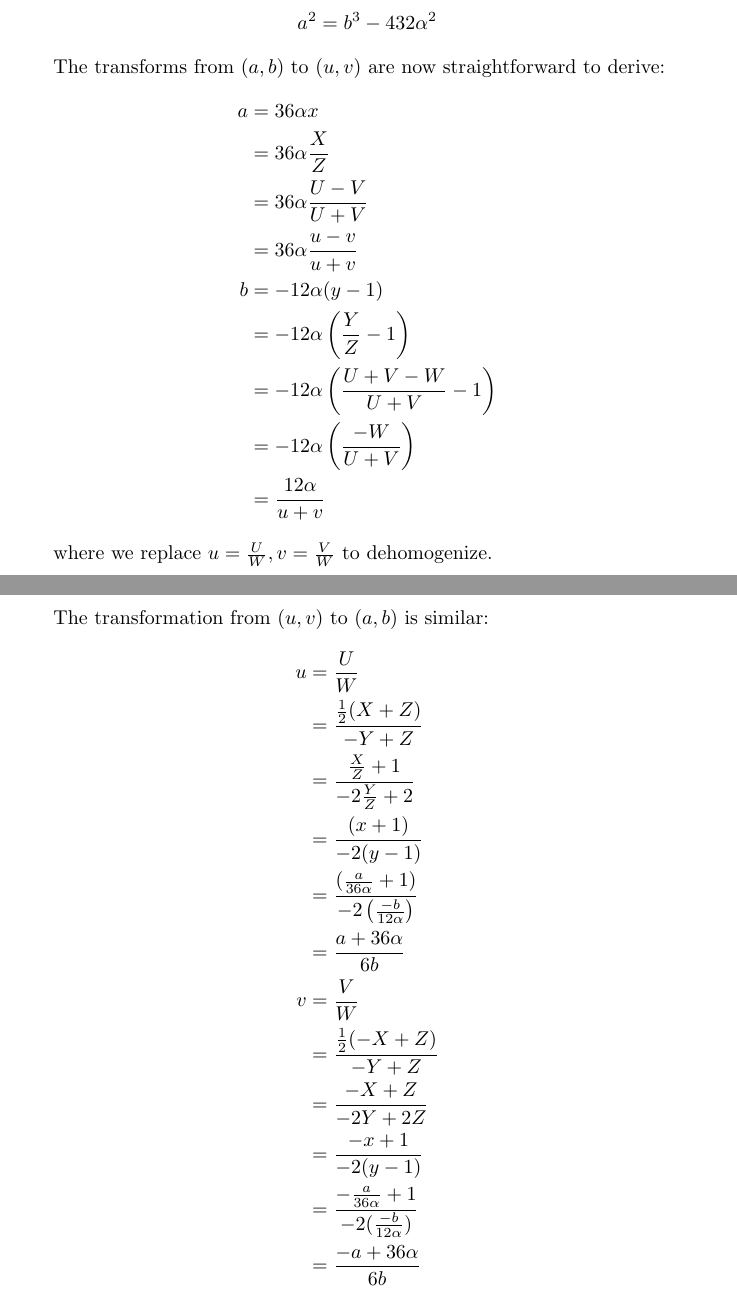
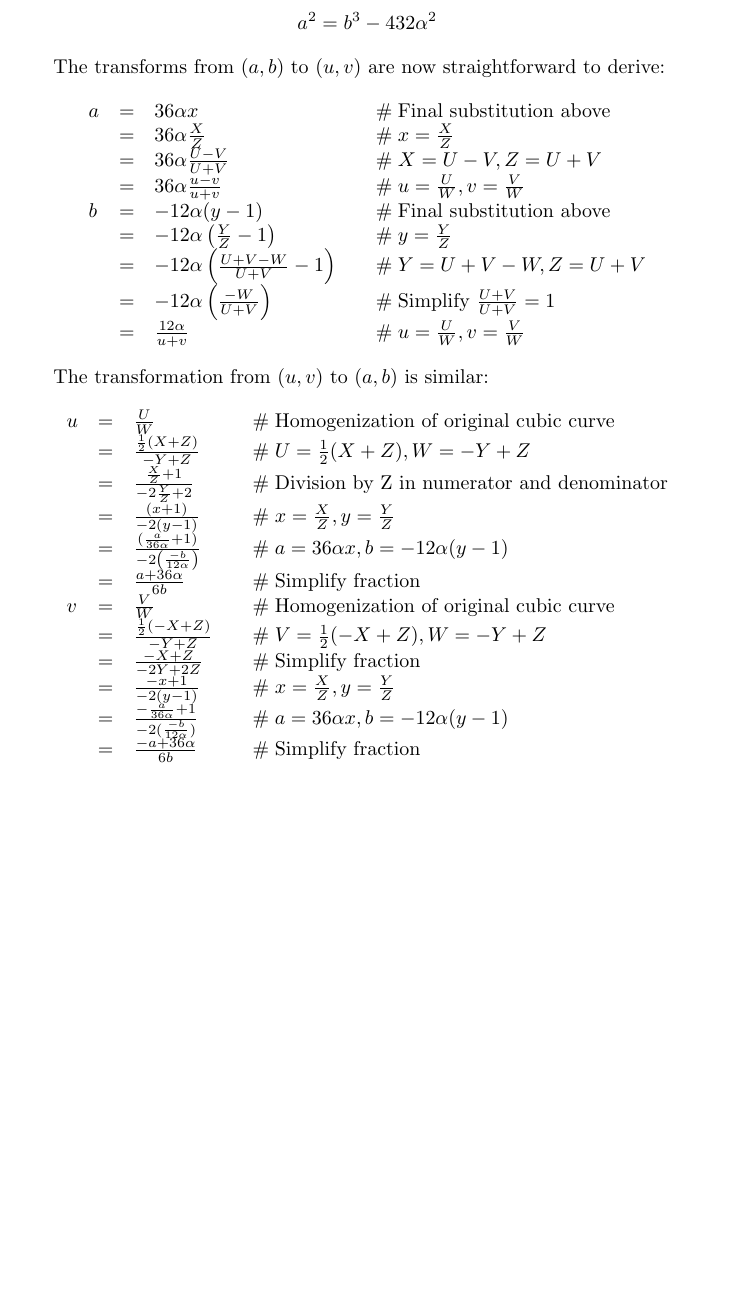
Before and after one commit to dneary/math, a LaTeX document (Weierstrass_normal_form.tex): two parts of pages 3 and 4 of 4 before the commit and part of page 3 of 3 after it, the two joined at a grey line, cut so that both start at the same text, the shorter picture padded with empty space. Compiled offline with pdfLaTeX.

Commit message:
minor updates

```diff
--- a/Weierstrass_normal_form.tex
+++ b/Weierstrass_normal_form.tex
@@ -95,37 +95,35 @@ Substituting $a=36\alpha x, b=-12\alpha(y-1)$ we get:
 
 The transforms from $(a,b)$ to $(u,v)$ are now straightforward to derive:
 \begin{equation*}
-\begin{split}
-         a & = 36\alpha x \\
-         & = 36 \alpha \frac{X}{Z} \\
-         & = 36 \alpha \frac{U-V}{U+V} \\
-         & = 36 \alpha \frac{u-v}{u+v} \\
-         b & = -12 \alpha (y-1) \\
-         & = -12 \alpha \left(\frac{Y}{Z} - 1 \right) \\
-         & = -12 \alpha \left(\frac{U+V-W}{U+V} - 1 \right) \\
-         & = -12 \alpha \left(\frac{-W}{U+V}\right) \\
-         & = \frac{12 \alpha}{u+v} \\
-\end{split}
+	\begin{array}{llll}
+		a & = & 36\alpha x & \quad \mathrel{\#} \text{Final substitution above} \\
+		& = & 36 \alpha \frac{X}{Z} & \quad \mathrel{\#} x = \frac{X}{Z} \\
+		& = & 36 \alpha \frac{U-V}{U+V}  & \quad \mathrel{\#} X = U - V, Z = U + V \\
+		& = & 36 \alpha \frac{u-v}{u+v} & \quad \mathrel{\#} u = \frac{U}{W}, v = \frac{V}{W} \\
+		b & = & -12 \alpha (y-1) & \quad \mathrel{\#} \text{Final substitution above} \\
+		& = & -12 \alpha \left(\frac{Y}{Z} - 1 \right) & \quad \mathrel{\#} y = \frac{Y}{Z} \\
+		& = & -12 \alpha \left(\frac{U+V-W}{U+V} - 1 \right) & \quad \mathrel{\#} Y = U+V-W, Z= U + V \\
+		& = & -12 \alpha \left(\frac{-W}{U+V}\right) & \quad \mathrel{\#} \text{Simplify } \frac{U+V}{U+V}=1 \\
+		& = & \frac{12 \alpha}{u+v} & \quad \mathrel{\#} u = \frac{U}{W}, v = \frac{V}{W}
+	\end{array}
 \end{equation*}
-
-where we replace $u=\frac{U}{W}, v=\frac{V}{W}$ to dehomogenize.
 
 The transformation from $(u,v)$ to $(a,b)$ is similar:
 \begin{equation*}
-\begin{split}
-         u & = \frac{U}{W} \\
-         & = \frac{\frac{1}{2}(X + Z)}{-Y + Z} \\
-         & = \frac{\frac{X}{Z} + 1}{-2\frac{Y}{Z} + 2} \\
-         & = \frac{(x + 1)}{-2(y - 1)} \\
-         & = \frac{(\frac{a}{36\alpha} + 1)}{-2\left(\frac{-b}{12\alpha} \right)} \\
-         & = \frac{a + 36\alpha}{6b} \\
-         v & =  \frac{V}{W} \\
-         & = \frac{\frac{1}{2}(-X + Z)}{-Y + Z} \\
-         & = \frac{-X + Z}{-2Y + 2Z} \\
-         & = \frac{-x + 1}{-2(y -1)} \\
-         & = \frac{-\frac{a}{36\alpha} + 1}{-2(\frac{-b}{12\alpha})} \\
-         & = \frac{-a + 36\alpha}{6b}
-\end{split}
+	\begin{array}{llll}
+		u & = & \frac{U}{W} & \quad \mathrel{\#} \text{Homogenization of original cubic curve} \\
+		& = & \frac{\frac{1}{2}(X + Z)}{-Y + Z} & \quad \mathrel{\#} U = \frac{1}{2}(X + Z), W = -Y + Z \\
+		& = & \frac{\frac{X}{Z} + 1}{-2\frac{Y}{Z} + 2} & \quad \mathrel{\#} \text{Division by Z in numerator and denominator} \\
+		& = & \frac{(x + 1)}{-2(y - 1)} & \quad \mathrel{\#} x = \frac{X}{Z}, y = \frac{Y}{Z} \\
+		& = & \frac{(\frac{a}{36\alpha} + 1)}{-2\left(\frac{-b}{12\alpha} \right)} & \quad \mathrel{\#} a = 36 \alpha x, b = -12 \alpha (y-1) \\
+		& = & \frac{a + 36\alpha}{6b} & \quad \mathrel{\#} \text{Simplify fraction} \\
+		v & = & \frac{V}{W} & \quad \mathrel{\#} \text{Homogenization of original cubic curve} \\
+		& = & \frac{\frac{1}{2}(-X + Z)}{-Y + Z} & \quad \mathrel{\#} V = \frac{1}{2}(-X + Z), W = -Y + Z \\
+		& = & \frac{-X + Z}{-2Y + 2Z} & \quad \mathrel{\#} \text{Simplify fraction} \\
+		& = & \frac{-x + 1}{-2(y -1)} & \quad \mathrel{\#} x = \frac{X}{Z}, y = \frac{Y}{Z} \\
+		& = & \frac{-\frac{a}{36\alpha} + 1}{-2(\frac{-b}{12\alpha})} & \quad \mathrel{\#} a = 36 \alpha x, b = -12 \alpha (y-1) \\
+		& = & \frac{-a + 36\alpha}{6b} & \quad \mathrel{\#} \text{Simplify fraction}
+	\end{array}
 \end{equation*}
 
 \end{document}
```
Also changed, not shown: generating_functions.tex (+6 -4 lines), Weierstrass_normal_form.pdf, generating_functions.pdf, Weierstrass_normal_form.tex (2 more changed lines).
